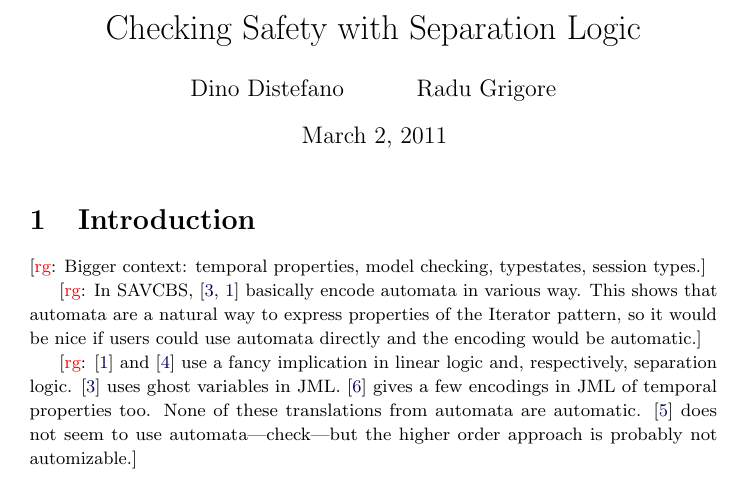
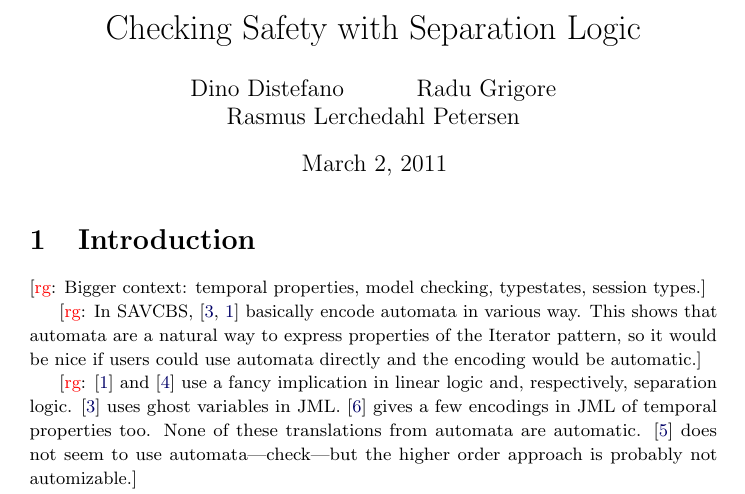
Before and after one commit to rgrig/papers, a LaTeX document (safety/safety.tex): part of page 1 of 4, cut so that both start at the same text. Compiled offline with pdfLaTeX.

Commit message:
Cheekily added myself as Author :-)

```diff
--- a/safety/safety.tex
+++ b/safety/safety.tex
@@ -25,14 +25,14 @@
 % }}}
 % metadata and PDF settings {{{
 \title{Checking Safety with Separation Logic}
-\author{Dino Distefano \and Radu Grigore}
+\author{Dino Distefano \and Radu Grigore \and Rasmus Lerchedahl Petersen}
 \definecolor{darkblue}{rgb}{0,0,0.4}
 \definecolor{verylightgray}{rgb}{0.9,0.9,0.9}
 % comment the next line for printing
 \hypersetup{colorlinks,linkcolor=darkblue,citecolor=darkblue,urlcolor=darkblue}
 \hypersetup{
   pdftitle={Checking Safety with Separation Logic},
-  pdfauthor={Dino Distefano and Radu Grigore}}
+  pdfauthor={Dino Distefano and Radu Grigore and Rasmus Lerchedahl Petersen}}
 % }}}
 % package customization {{{
 \lstset{
```
